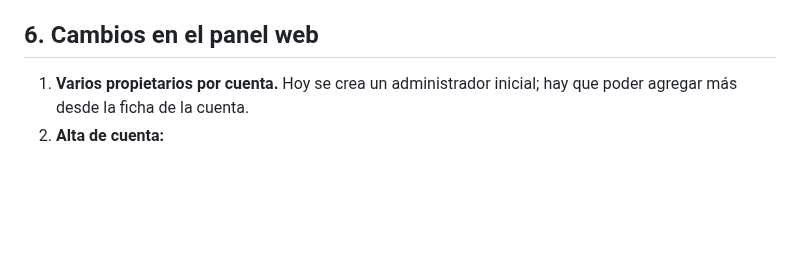
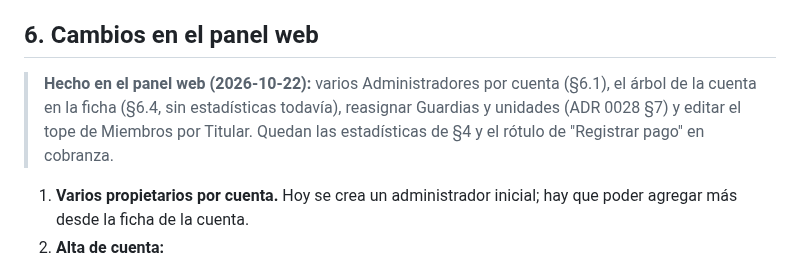
Before and after one commit to Agrocom-SRL/Qr-access, a Markdown page: docs/gestion/jerarquia-de-usuarios.md, the part around the change. Rendered like a GitHub page; blank space fills up the shorter version.

Commit message:
documenta lo que AGROCOM hace en el panel sobre la jerarquía

```diff
--- a/docs/gestion/jerarquia-de-usuarios.md
+++ b/docs/gestion/jerarquia-de-usuarios.md
@@ -65,6 +65,8 @@ Estas métricas se derivan de `qr_accesos` y `eventos_acceso`; definir umbrales
 6. Ocultar cualquier acción que el rol no tenga (el menú ya es por permiso).
 
 ## 6. Cambios en el panel web
+
+> **Hecho en el panel web (2026-10-22):** varios Administradores por cuenta (§6.1), el árbol de la cuenta en la ficha (§6.4, sin estadísticas todavía), reasignar Guardias y unidades (ADR 0028 §7) y editar el tope de Miembros por Titular. Quedan las estadísticas de §4 y el rótulo de "Registrar pago" en cobranza.
 
 1. **Varios propietarios por cuenta.** Hoy se crea un administrador inicial; hay que poder agregar más desde la ficha de la cuenta.
 2. **Alta de cuenta:**
```
Also changed, not shown: 1 other file.
